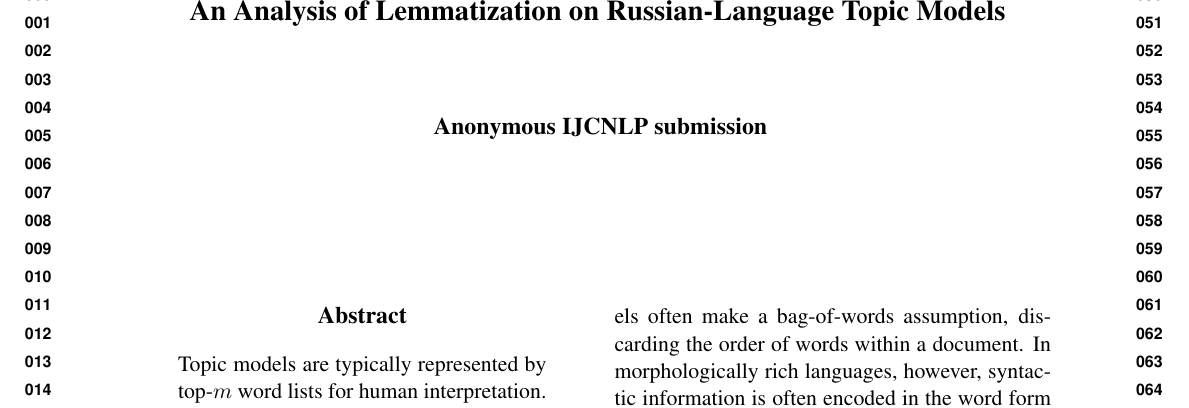
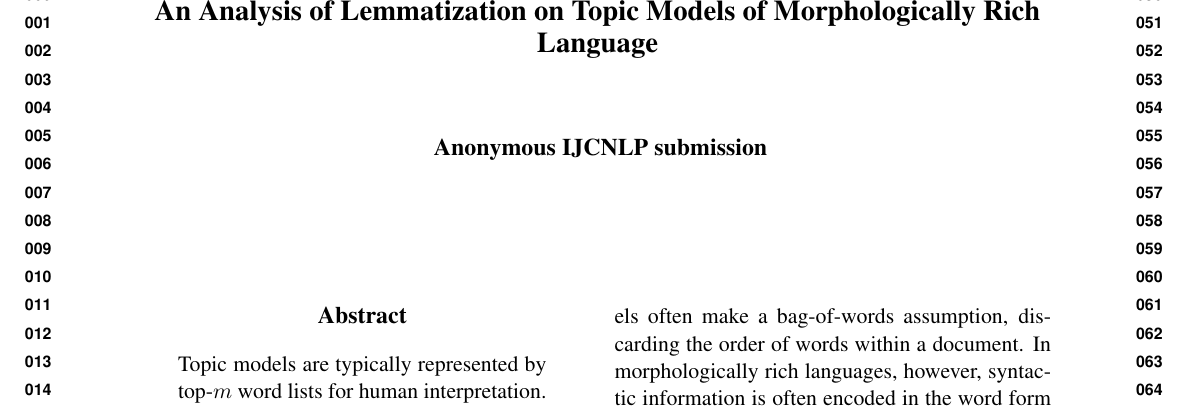
Before and after one commit to ccmaymay/lda-lemmas, a LaTeX paper (paper/russian.tex): part of page 1 of 6, cut so that both start at the same text. Compiled offline with pdfLaTeX.

Commit message:
change title again

```diff
--- a/paper/russian.tex
+++ b/paper/russian.tex
@@ -71,7 +71,8 @@
 %  Enter the IJCNLP Paper ID here:
 \def\ijcnlppaperid{1087}
 
-\title{An Analysis of Lemmatization on Russian-Language Topic Models}
+\title{An Analysis of Lemmatization on Topic Models of Morphologically
+Rich Language}
 
 % Author information can be set in various styles:
 % For several authors from the same institution:
```
